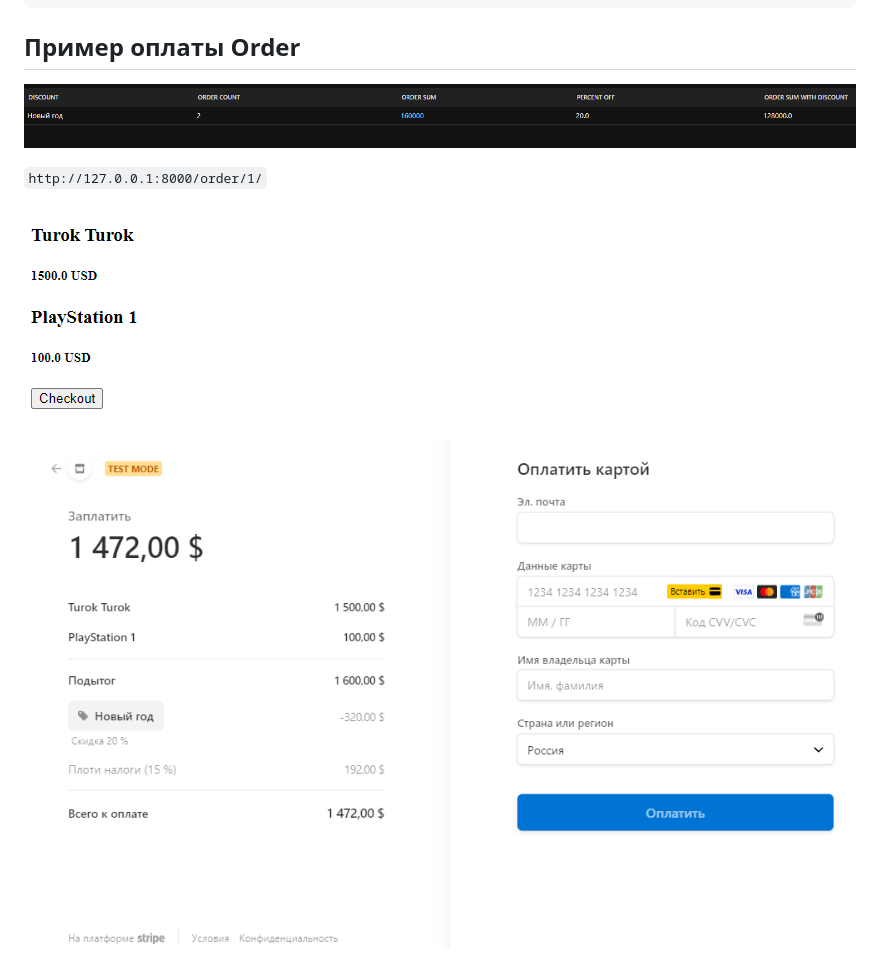
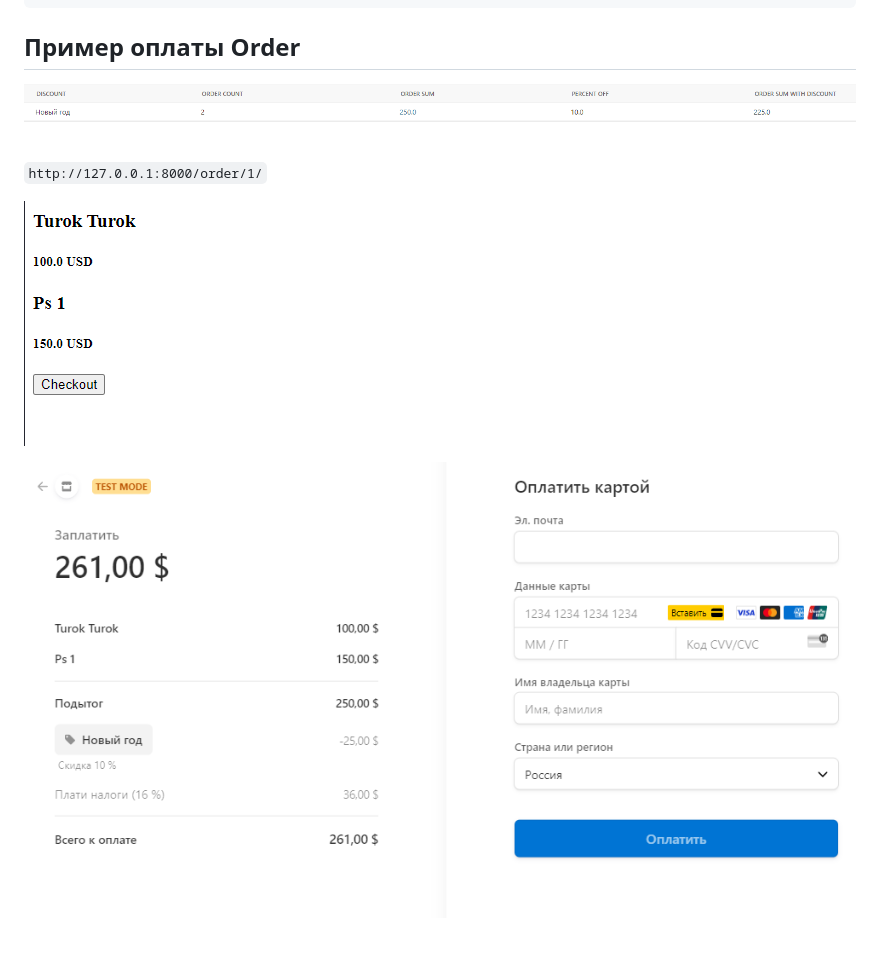
Before and after one commit to lllrikitikilll/stripe_payment_with_docker, a Markdown page: README.md, the part around the change. GitHub-like rendering; pictures changed too: img.png (deleted), img/1.png (added), img/2.png (added).

````diff
--- a/README.md
+++ b/README.md
@@ -58,10 +58,10 @@ username: root
 password: root
 ```
 ## Пример оплаты Order
-![img_2.png](img_2.png)
+![img_1.png](img/1.png)
 
 `http://127.0.0.1:8000/order/1/`
 
-![img_3.png](img_3.png)
+![img.png](img/2.png)
 
-![img.png](img.png)
+![img_2.png](img/3.png)
````
Also changed, not shown: 2 other files.
